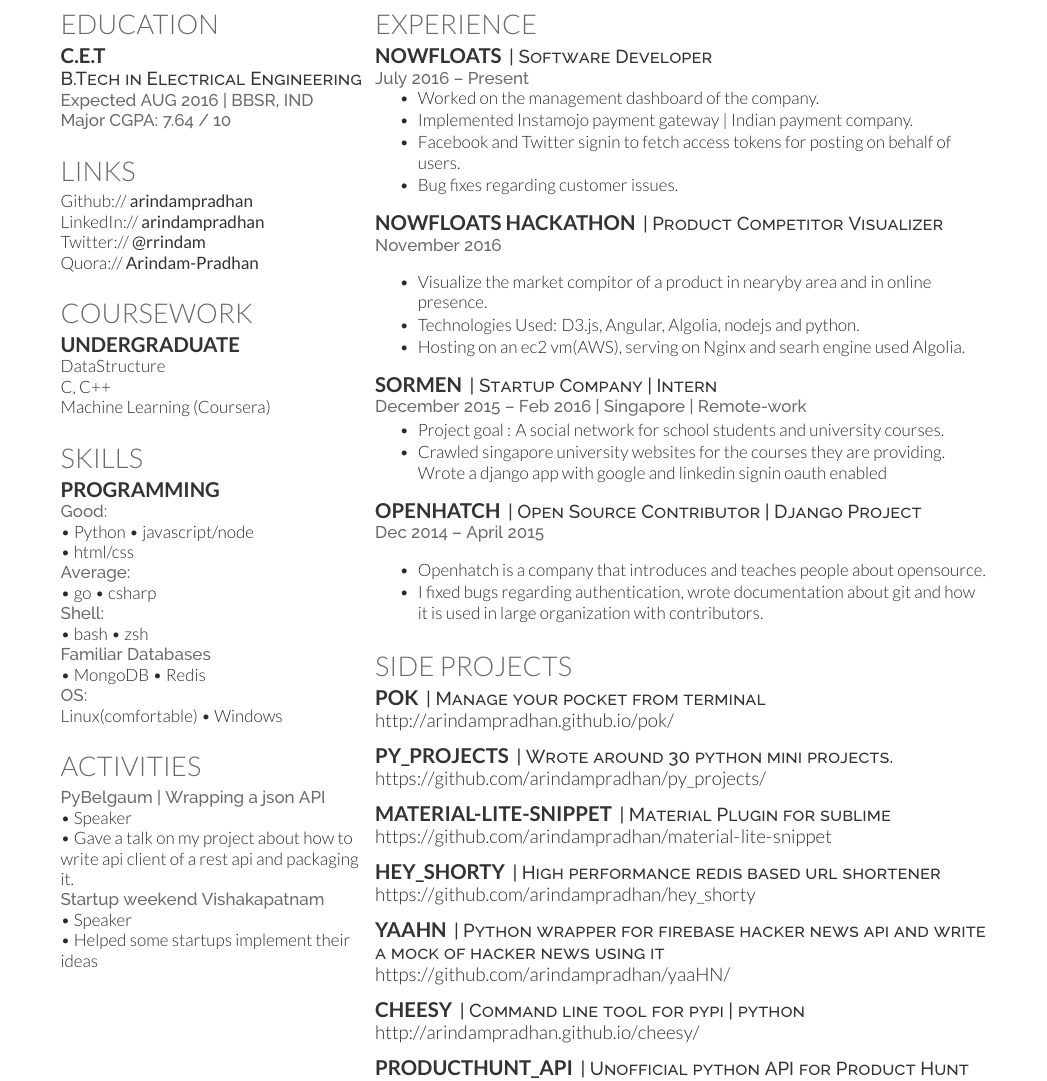
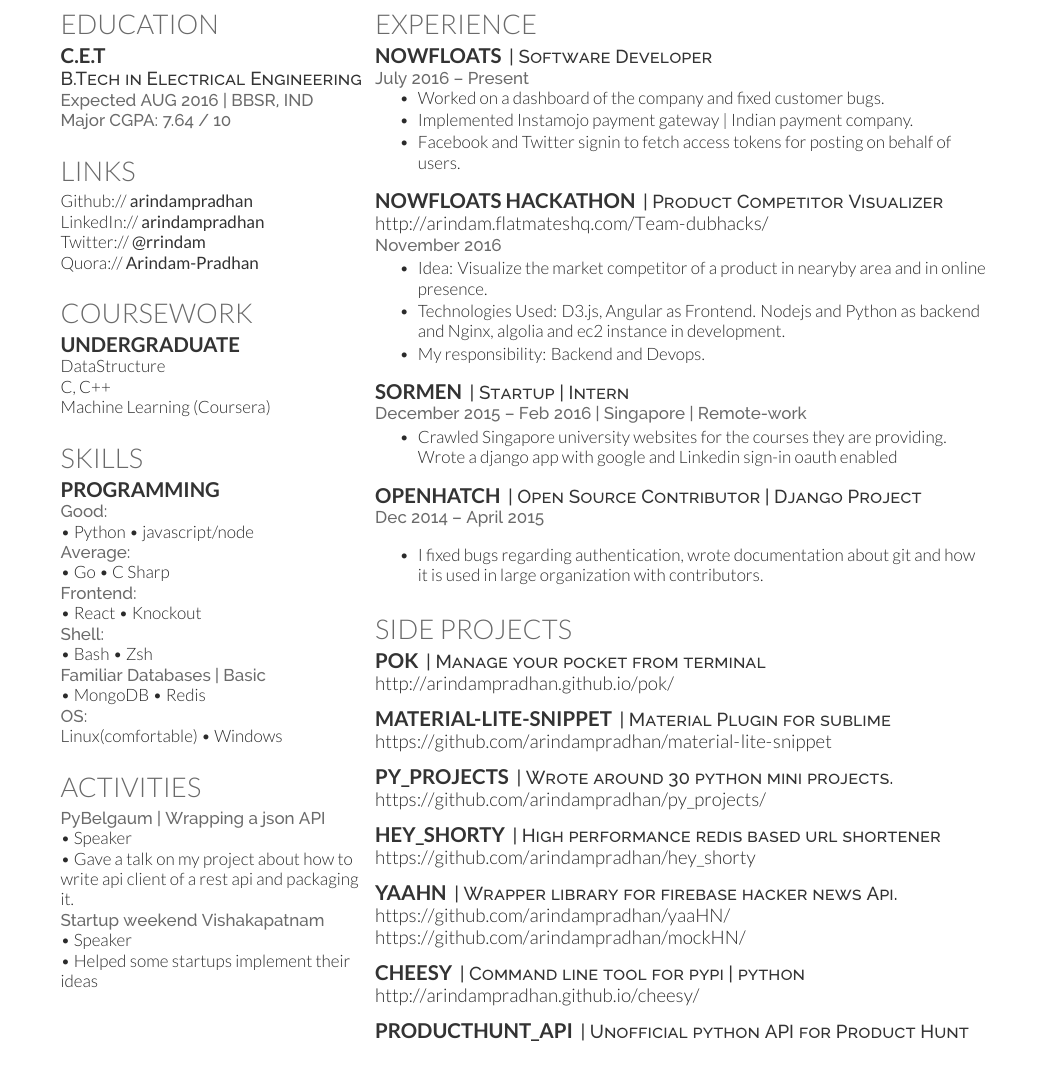
Before and after one commit to arindampradhan/Resume, a LaTeX CV (LATEX/main.tex): part of the page, cut so that both start at the same text. Compiled offline with XeLaTeX.

Commit message:
changes in resume

```diff
--- a/LATEX/main.tex
+++ b/LATEX/main.tex
@@ -110,15 +101,17 @@
 
 \section{Skills}
 \subsection{Programming}
-\location{Good:}
-\textbullet{} Python \textbullet{} javascript/node \break \textbullet{} html/css \\
-\location{Average:}
-\textbullet{} go \textbullet{} csharp \\
-\location{Shell:}
-\textbullet{} bash \textbullet{} zsh \\
-\location{Familiar Databases}
+\location{\textbf{Good:}}
+\textbullet{} Python \textbullet{} javascript/node \\
+\location{\textbf{Average:}}
+\textbullet{} Go \textbullet{} C Sharp \\
+\location{\textbf{Frontend:}}
+\textbullet{} React \textbullet{} Knockout \\
+\location{\textbf{Shell:}}
+\textbullet{} Bash \textbullet{} Zsh \\
+\location{\textbf{Familiar Databases | Basic}}
 \textbullet{} MongoDB \textbullet{} Redis \\
-\location{OS:}
+\location{\textbf{OS:}}
 Linux(comfortable) \textbullet{} Windows \\
 \sectionsep
 
@@ -155,30 +148,28 @@
 \location{July 2016 – Present }
 \vspace{\topsep} % Hacky fix for awkward extra vertical space
 \begin{tightemize}
-\item Worked on the management dashboard of the company.
+\item Worked on a dashboard of the company and fixed customer bugs.
 \item Implemented Instamojo payment gateway | Indian payment company.
 \item Facebook and Twitter signin to fetch access tokens for posting on behalf of users.
-\item Bug fixes regarding customer issues.
 \vspace{\topsep} % Hacky fix for awkward extra vertical space
 \end{tightemize}
 
 \runsubsection{Nowfloats Hackathon}
 \descript{|  Product Competitor Visualizer}
+{ \urlstyle{same}\url{http://arindam.flatmateshq.com/Team-dubhacks/} }\\
 \location{November 2016}
-\vspace{\topsep} % Hacky fix for awkward extra vertical space
 \begin{tightemize}
-\item Visualize the market compitor of a product in nearyby area and in online presence.
-\item Technologies Used: D3.js, Angular, Algolia, nodejs and python.
-\item Hosting on an ec2 vm(AWS), serving on Nginx and searh engine used Algolia.
+\item Idea: Visualize the market competitor of a product in nearyby area and in online presence.
+\item Technologies Used: D3.js, Angular as Frontend. Nodejs and Python as backend and Nginx, algolia and ec2 instance in development.
+\item My responsibility: Backend and Devops.
 \vspace{\topsep} % Hacky fix for awkward extra vertical space
 \end{tightemize}
 
 \runsubsection{Sormen}
-\descript{| Startup Company | Intern}
+\descript{| Startup | Intern}
 \location{December 2015 – Feb 2016 | Singapore | Remote-work}
 \begin{tightemize}
-\item \emph{Project goal :} A social network for school students and university courses.
-\item \emph Crawled singapore university websites for the courses they are providing. Wrote a django app with google and linkedin signin oauth enabled \end{tightemize}
+\item \emph Crawled Singapore university websites for the courses they are providing. Wrote a django app with google and Linkedin sign-in oauth enabled \end{tightemize}
 \sectionsep
 
 \runsubsection{Openhatch}
@@ -186,7 +177,6 @@
 \location{Dec 2014 – April 2015 }
 \vspace{\topsep} % Hacky fix for awkward extra vertical space
 \begin{tightemize}
-\item Openhatch is a company that introduces and teaches people about opensource.
 \item I fixed bugs regarding authentication, wrote documentation about git and how it is used in large organization with contributors.\end{tightemize}
 \sectionsep
 
@@ -203,14 +193,14 @@
 %\item Chrome extensions only gives saving options.\item So wrote a terminal app with Methods: Add, delete, save, search tag and name.\end{tightemize}
 \sectionsep
 
+\runsubsection{material-lite-snippet}
+\descript{| Material Plugin for sublime}
+{ \urlstyle{same}\url{https://github.com/arindampradhan/material-lite-snippet} }\\
+\sectionsep
+
 \runsubsection{Py\_projects}
 \descript{| Wrote around 30 python mini projects. }
 { \urlstyle{same}\url{https://github.com/arindampradhan/py_projects/} }\\
-\sectionsep
-
-\runsubsection{material-lite-snippet}
-\descript{| Material Plugin for sublime}
-{ \urlstyle{same}\url{https://github.com/arindampradhan/material-lite-snippet} }\\
 \sectionsep
 
 \runsubsection{hey\_shorty}
@@ -219,8 +209,9 @@
 \sectionsep
 
 \runsubsection{yaaHN}
-\descript{| Python wrapper for firebase hacker news api and write a mock of hacker news using it}
+\descript{| Wrapper library for firebase hacker news Api.}
 { \urlstyle{same}\url{https://github.com/arindampradhan/yaaHN/} }\\
+{ \urlstyle{same}\url{https://github.com/arindampradhan/mockHN/} }\\
 %\begin{tightemize}
 %\item Python wrapper for firebase hacker news api.
 %\item Implementation: mockHN – A django app on top of yaaHN. Mocks the hacker news website with real-time data.\end{tightemize}
```
Also changed, not shown: LATEX/main.tex (25 more changed lines).
